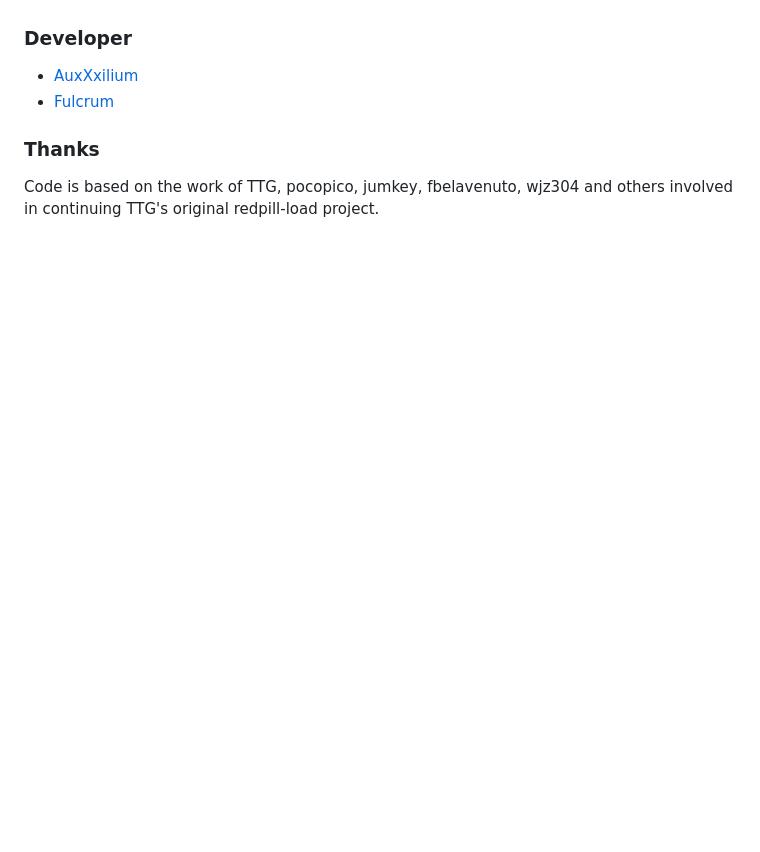
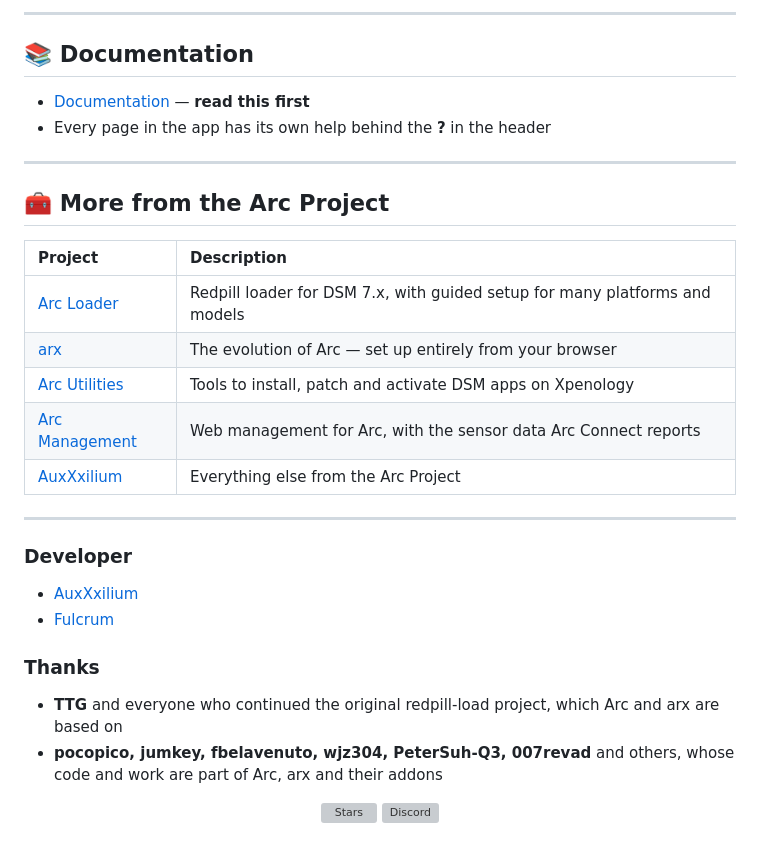
Before and after one commit to AuxXxilium/arc-control, a Markdown page: README.md, the part around one of its changes. Drawn GitHub-style; blank space fills up the shorter version; grey boxes are pictures that could not be loaded.

```diff
--- a/README.md
+++ b/README.md
@@ -70,3 +114,23 @@ Download the latest package from the <a href="https://github.com/AuxXxilium/arc-
+---
+
+## 📚 Documentation
+
+* [Documentation](https://xpenology.tech/documentation/) — **read this first**
+* Every page in the app has its own help behind the **?** in the header
+
+---
+
+## 🧰 More from the Arc Project
+
+| Project | Description |
+| :-- | :-- |
+| [Arc Loader](https://github.com/AuxXxilium/arc) | Redpill loader for DSM 7.x, with guided setup for many platforms and models |
+| [arx](https://github.com/AuxXxilium/arx) | The evolution of Arc — set up entirely from your browser |
+| [Arc Utilities](https://github.com/AuxXxilium/arc-utils) | Tools to install, patch and activate DSM apps on Xpenology |
+| [Arc Management](https://arc.xpenology.tech/) | Web management for Arc, with the sensor data Arc Connect reports |
+| [AuxXxilium](https://github.com/AuxXxilium) | Everything else from the Arc Project |
+
+---
 
 ### Developer
 
@@ -74,4 +138,13 @@ Download the latest package from the <a href="https://github.com/AuxXxilium/arc-
 - <a href="https://github.com/FulcrumCode">Fulcrum</a>
 
 ### Thanks
-Code is based on the work of TTG, pocopico, jumkey, fbelavenuto, wjz304 and others involved in continuing TTG's original redpill-load project.
+
+* **TTG** and everyone who continued the original redpill-load project, which Arc and arx are based on
+* **pocopico, jumkey, fbelavenuto, wjz304, PeterSuh-Q3, 007revad** and others, whose code and work are part of Arc, arx and their addons
+
+<div align="center">
+
+[![Stars](https://img.shields.io/github/stars/AuxXxilium/arc-control?style=for-the-badge&logo=github)](https://github.com/AuxXxilium/arc-control)
+[![Discord](https://img.shields.io/discord/639072565155069962?style=for-the-badge&logo=discord&label=Discord)](https://discord.auxxxilium.tech)
+
+</div>
```
Also changed, not shown: other parts of README.md (+90 -46 lines), .github/arc-control.png (added).
